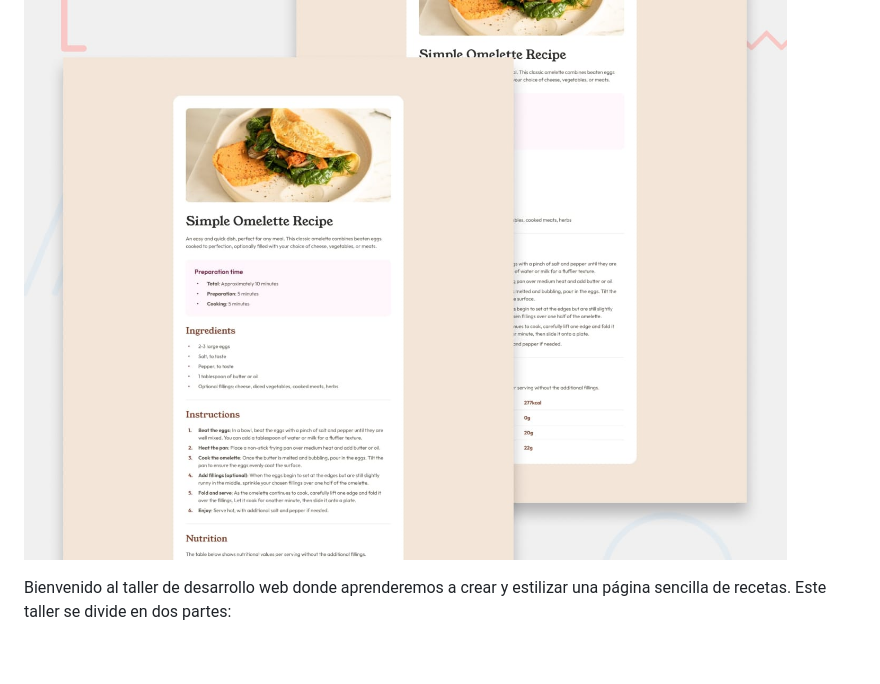
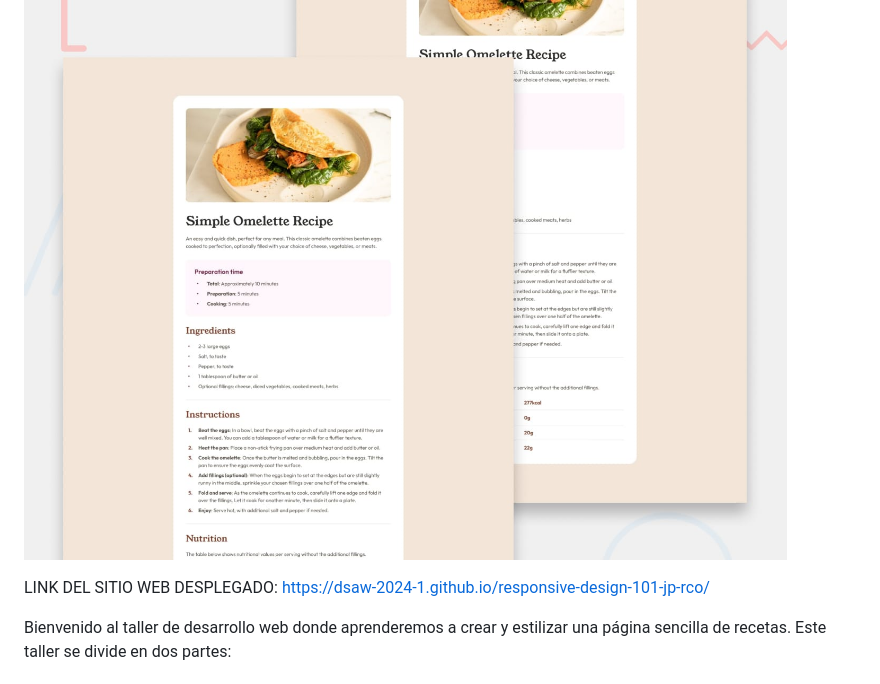
Before and after one commit to DSAW-2024-1/responsive-design-101-jp-rco, a Markdown page: README.md, the part around the change. Rendered like a GitHub page; blank space fills up the shorter version.

Commit message:
Link en el read me

```diff
--- a/README.md
+++ b/README.md
@@ -3,6 +3,9 @@
 # Taller de Desarrollo Web: Página de Recetas
 
 ![Preview del diseño](./design/desktop-preview.jpg)
+
+
+LINK DEL SITIO WEB DESPLEGADO: https://dsaw-2024-1.github.io/responsive-design-101-jp-rco/
 
 
 Bienvenido al taller de desarrollo web donde aprenderemos a crear y estilizar una página sencilla de recetas. Este taller se divide en dos partes:
```
